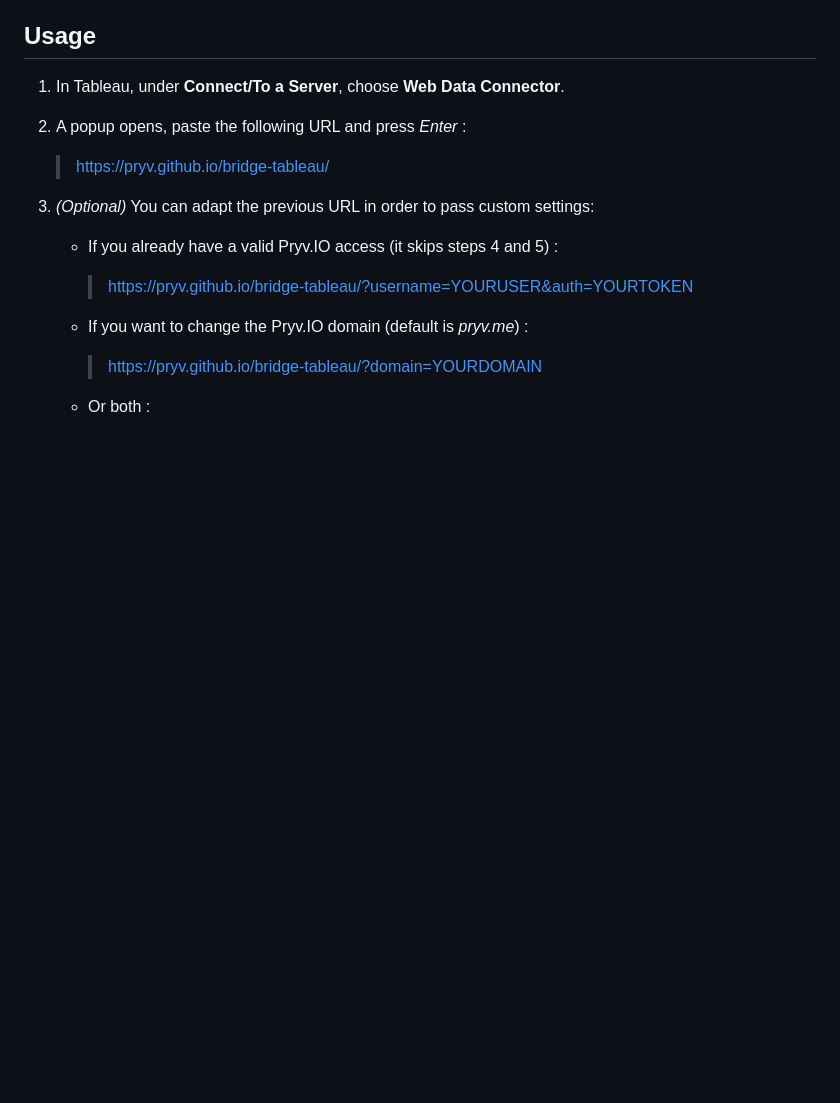
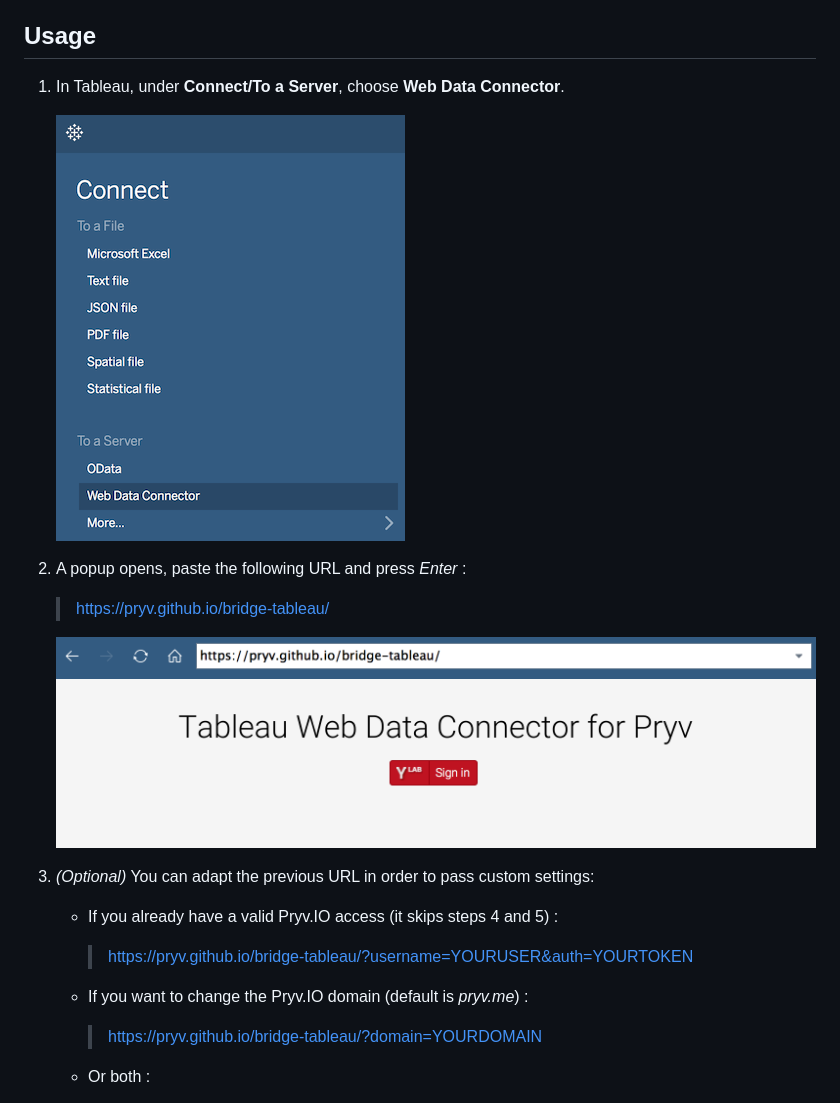
Before and after one commit to pryv/poc-integration-tableau, a Markdown page: README.md, the part around the change printed below. Rendered like a GitHub page; pictures changed too: screenshots/connect.png (added), screenshots/login.png (added); blank space fills up the shorter version.

Commit message:
Add screenshots to guide

```diff
--- a/README.md
+++ b/README.md
@@ -10,9 +10,13 @@ _NOTE: Tableau refers either to [Tableau Desktop](https://www.tableau.com/produc
 
 1. In Tableau, under **Connect/To a Server**, choose **Web Data Connector**.
 
+   ![Connect](./screenshots/connect.png)
+
 2. A popup opens, paste the following URL and press _Enter_ :
 
    > https://pryv.github.io/bridge-tableau/
+
+   ![Login](./screenshots/login.png)
 
 3. _(Optional)_ You can adapt the previous URL in order to pass custom settings:
 
```
Also changed, not shown: other parts of README.md (+5 -3 lines), screenshots/full.png (added).
